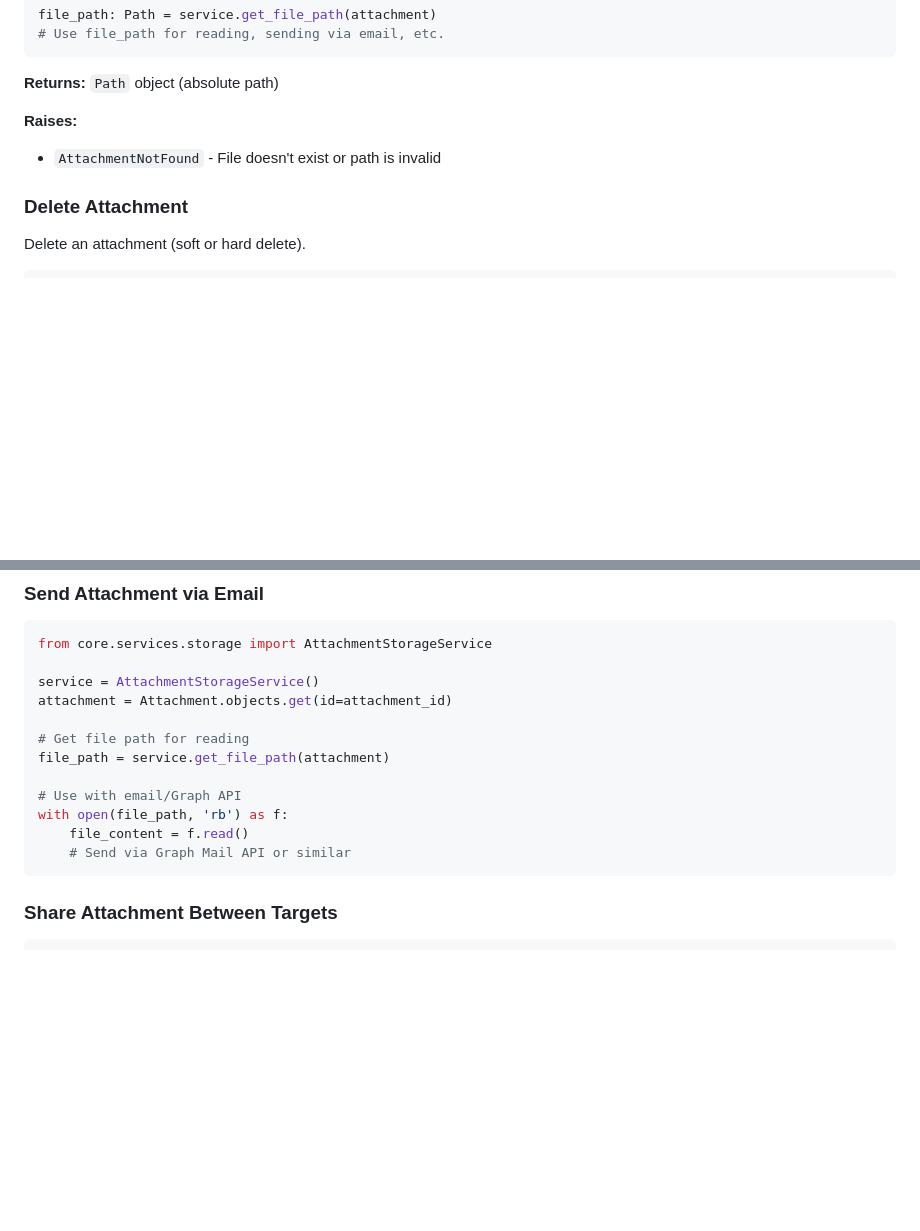
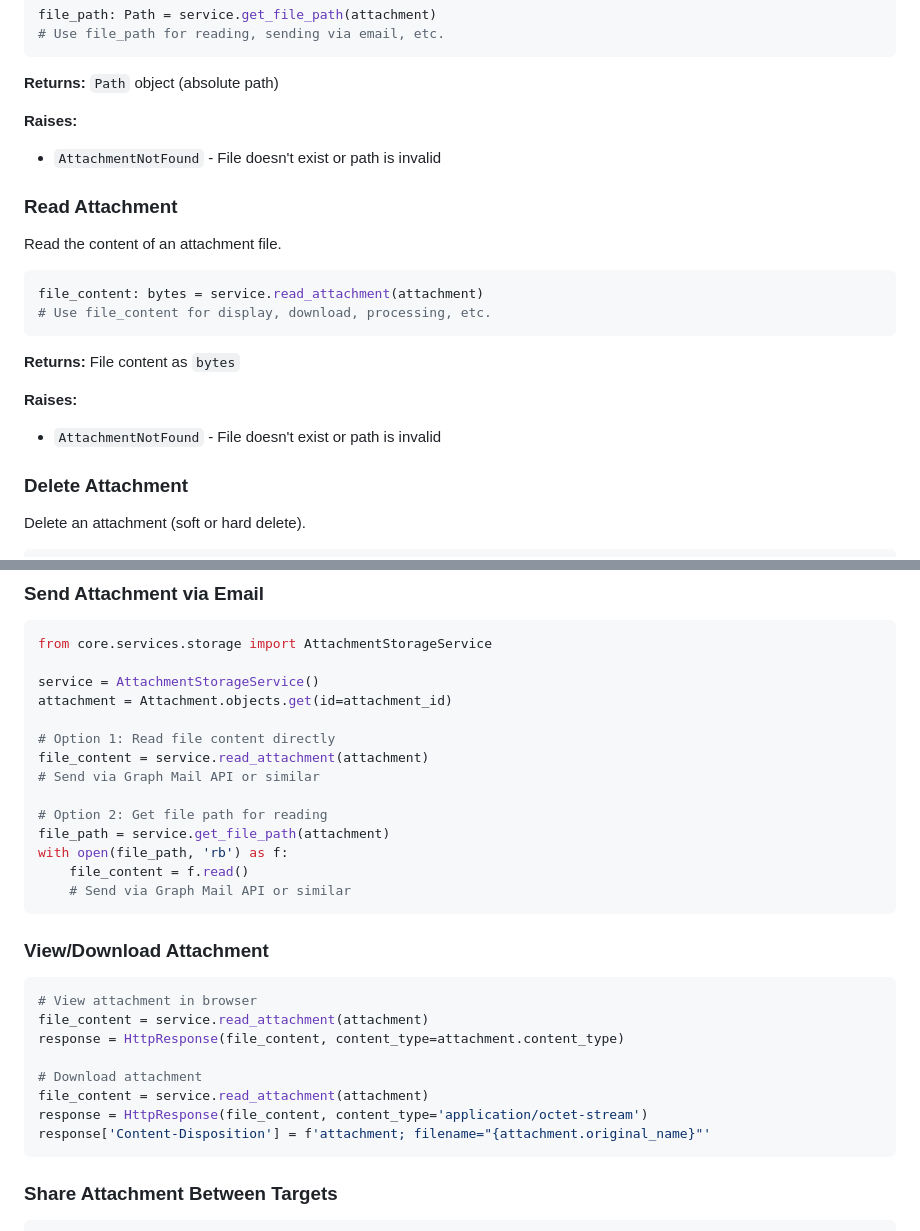
Before and after one commit to gdsanger/Agira, a Markdown page: docs/services/attachments.md, 2 parts joined by grey strips. GitHub-like rendering; blank space fills up the shorter version.

Commit message:
Update documentation with read_attachment method
Co-authored-by: gdsanger <59723667+gdsanger@users.noreply.github.com>

````diff
--- a/docs/services/attachments.md
+++ b/docs/services/attachments.md
@@ -187,6 +187,20 @@ file_path: Path = service.get_file_path(attachment)
 **Raises:**
 - `AttachmentNotFound` - File doesn't exist or path is invalid
 
+### Read Attachment
+
+Read the content of an attachment file.
+
+```python
+file_content: bytes = service.read_attachment(attachment)
+# Use file_content for display, download, processing, etc.
+```
+
+**Returns:** File content as `bytes`
+
+**Raises:**
+- `AttachmentNotFound` - File doesn't exist or path is invalid
+
 ### Delete Attachment
 
 Delete an attachment (soft or hard delete).
@@ -245,13 +259,28 @@ from core.services.storage import AttachmentStorageService
 service = AttachmentStorageService()
 attachment = Attachment.objects.get(id=attachment_id)
 
-# Get file path for reading
+# Option 1: Read file content directly
+file_content = service.read_attachment(attachment)
+# Send via Graph Mail API or similar
+
+# Option 2: Get file path for reading
 file_path = service.get_file_path(attachment)
-
-# Use with email/Graph API
 with open(file_path, 'rb') as f:
     file_content = f.read()
     # Send via Graph Mail API or similar
+```
+
+### View/Download Attachment
+
+```python
+# View attachment in browser
+file_content = service.read_attachment(attachment)
+response = HttpResponse(file_content, content_type=attachment.content_type)
+
+# Download attachment
+file_content = service.read_attachment(attachment)
+response = HttpResponse(file_content, content_type='application/octet-stream')
+response['Content-Disposition'] = f'attachment; filename="{attachment.original_name}"'
 ```
 
 ### Share Attachment Between Targets
````
